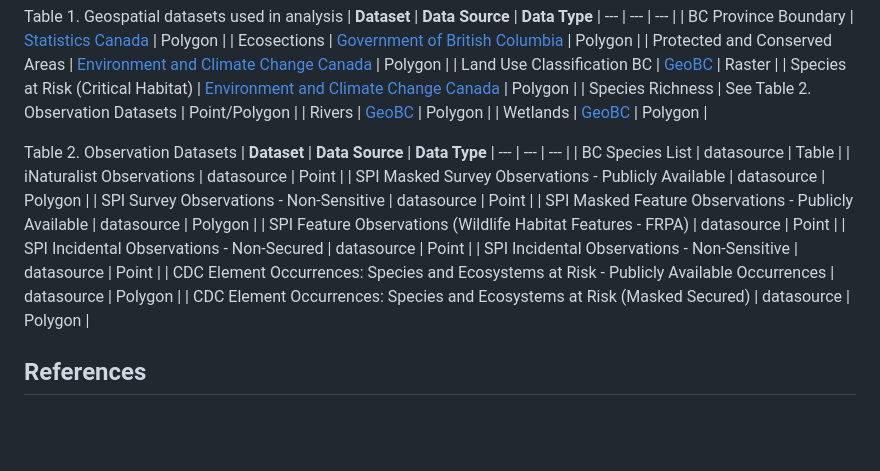
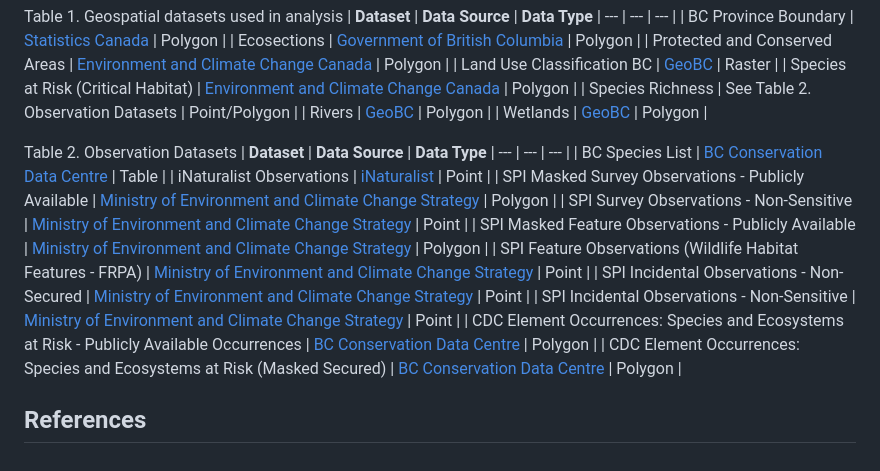
Before and after one commit to mikewong25/2023_ECCE_AppChal_BCIT, a Markdown page: README.md, the part around the change. Rendered like a GitHub page; blank space fills up the shorter version.

```diff
--- a/README.md
+++ b/README.md
@@ -28,15 +28,15 @@ Table 1. Geospatial datasets used in analysis
 Table 2. Observation Datasets
 | <b>Dataset</b> | <b>Data Source</b> | <b>Data Type</b>
 | --- | --- | --- |
-| BC Species List | datasource | Table |
-| iNaturalist Observations | datasource | Point |
-| SPI Masked Survey Observations - Publicly Available | datasource | Polygon |
-| SPI Survey Observations - Non-Sensitive | datasource | Point |
-| SPI Masked Feature Observations - Publicly Available | datasource | Polygon |
-| SPI Feature Observations (Wildlife Habitat Features - FRPA) | datasource | Point |
-| SPI Incidental Observations - Non-Secured | datasource | Point |
-| SPI Incidental Observations - Non-Sensitive | datasource | Point |
-| CDC Element Occurrences: Species and Ecosystems at Risk - Publicly Available Occurrences | datasource | Polygon |
-| CDC Element Occurrences: Species and Ecosystems at Risk (Masked Secured) | datasource | Polygon |
+| BC Species List | <a href="https://www2.gov.bc.ca/gov/content/environment/plants-animals-ecosystems/conservation-data-centre/explore-cdc-data/species-and-ecosystems-explorer">BC Conservation Data Centre</a> | Table |
+| iNaturalist Observations | <a href="https://inaturalist.ca/observations">iNaturalist</a> | Point |
+| SPI Masked Survey Observations - Publicly Available | <a href="https://catalogue.data.gov.bc.ca/dataset/wildlife-species-inventory-masked-survey-observations-publicly-available">Ministry of Environment and Climate Change Strategy</a> | Polygon |
+| SPI Survey Observations - Non-Sensitive | <a href="https://catalogue.data.gov.bc.ca/dataset/wildlife-species-inventory-survey-observations-non-sensitive">Ministry of Environment and Climate Change Strategy</a> | Point |
+| SPI Masked Feature Observations - Publicly Available | <a href="https://catalogue.data.gov.bc.ca/dataset/wildlife-species-inventory-masked-feature-observations-publicly-available">Ministry of Environment and Climate Change Strategy</a> | Polygon |
+| SPI Feature Observations (Wildlife Habitat Features - FRPA) | <a href="https://catalogue.data.gov.bc.ca/dataset/wildlife-habitat-features-frpa">Ministry of Environment and Climate Change Strategy</a> | Point |
+| SPI Incidental Observations - Non-Secured | <a href="https://catalogue.data.gov.bc.ca/dataset/wildlife-species-inventory-incidental-observations-non-secured">Ministry of Environment and Climate Change Strategy</a> | Point |
+| SPI Incidental Observations - Non-Sensitive | <a href="https://catalogue.data.gov.bc.ca/dataset/wildlife-species-inventory-telemetry-observations-non-sensitive">Ministry of Environment and Climate Change Strategy</a> | Point |
+| CDC Element Occurrences: Species and Ecosystems at Risk - Publicly Available Occurrences | <a href="https://catalogue.data.gov.bc.ca/dataset/species-and-ecosystems-at-risk-publicly-available-occurrences-cdc">BC Conservation Data Centre</a> | Polygon |
+| CDC Element Occurrences: Species and Ecosystems at Risk (Masked Secured) | <a href="https://catalogue.data.gov.bc.ca/dataset/species-and-ecosystems-at-risk-masked-secured-publicly-available-occurrences-cdc">BC Conservation Data Centre</a> | Polygon |
 
 ## References
```
